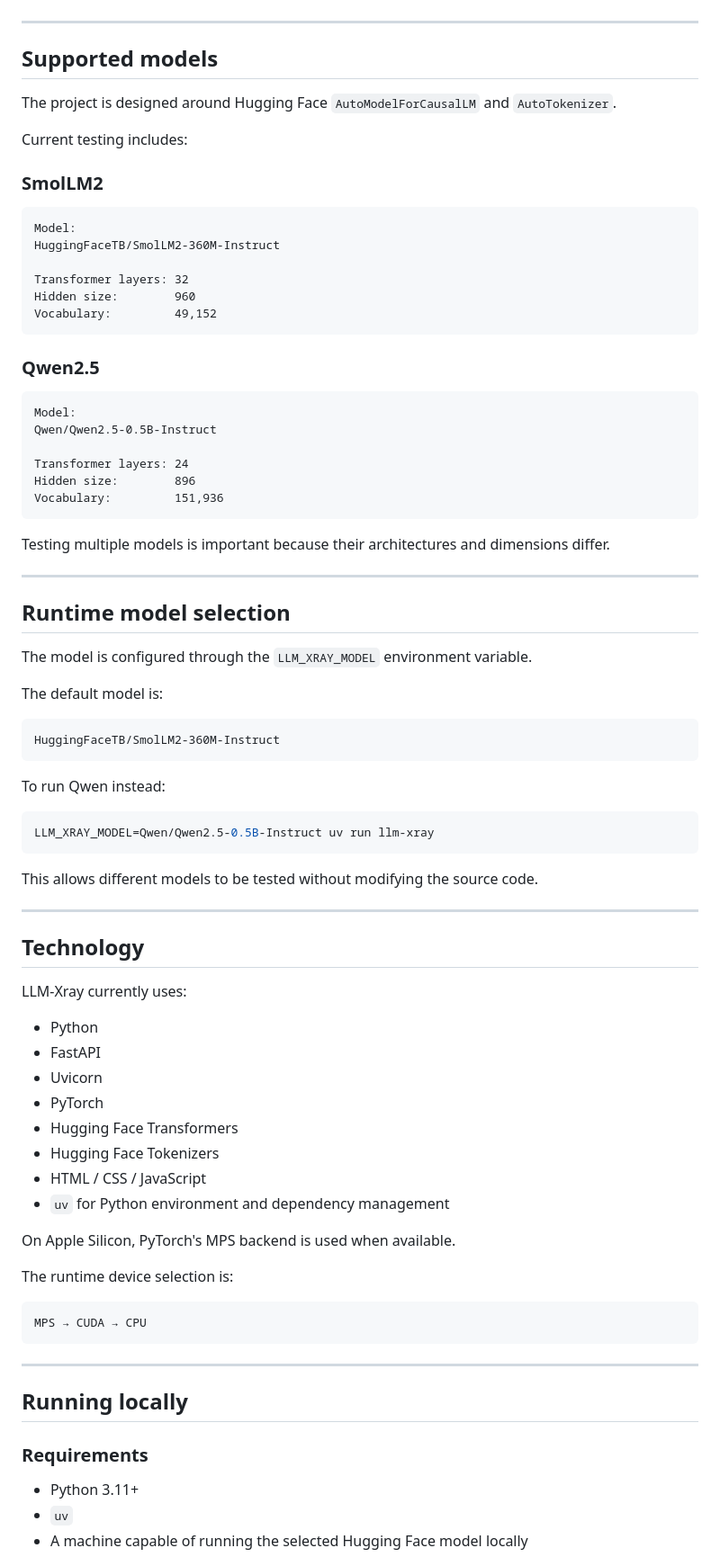
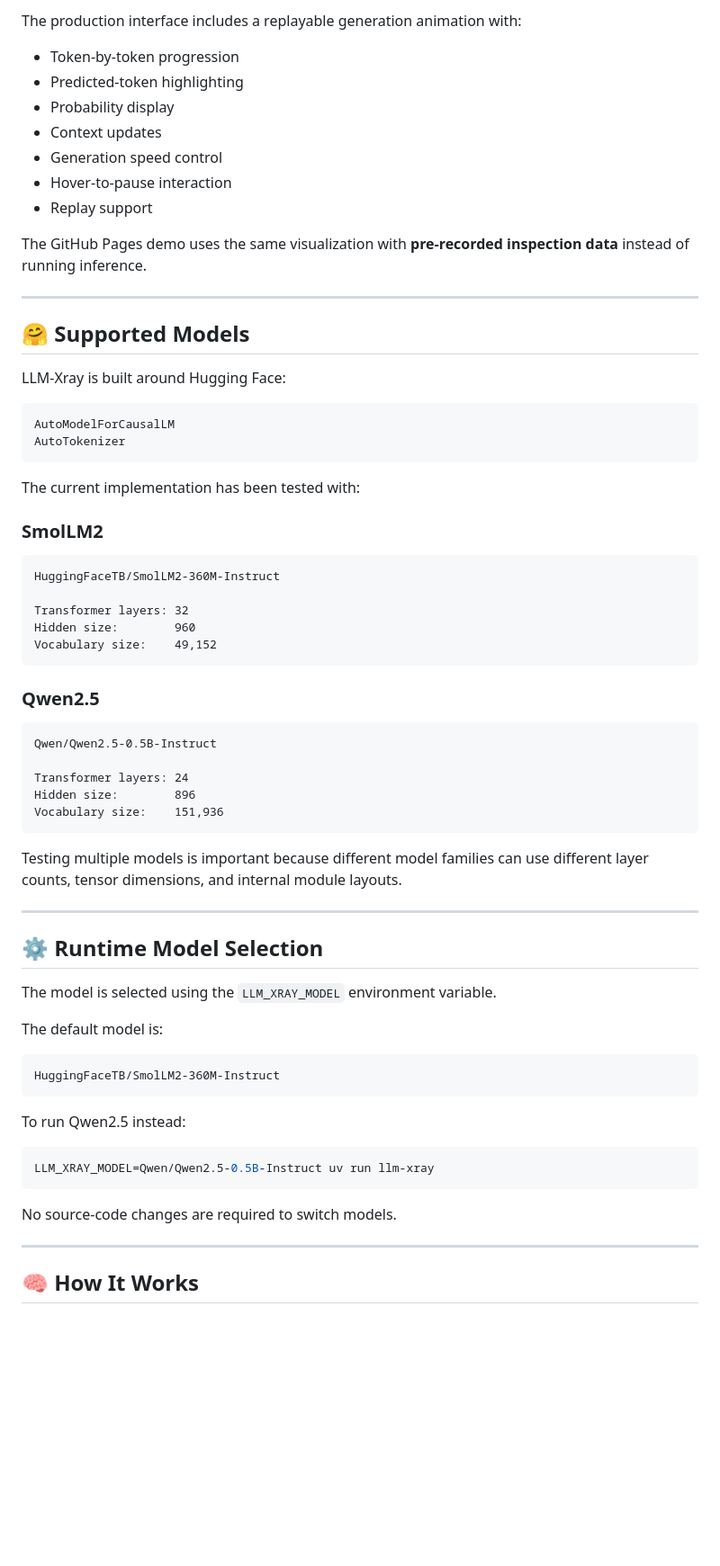
Before and after one commit to hclpandv/llm-xray, a Markdown page: README.md, the part around one of its changes. Shown at 90% size. GitHub-like rendering; blank space fills up the shorter version.

````diff
--- a/README.md
+++ b/README.md
@@ -221,41 +277,55 @@ Generation is performed directly through the Hugging Face model rather than thro
+The production interface includes a replayable generation animation with:
+
+* Token-by-token progression
+* Predicted-token highlighting
+* Probability display
+* Context updates
+* Generation speed control
+* Hover-to-pause interaction
+* Replay support
+
+The GitHub Pages demo uses the same visualization with **pre-recorded inspection data** instead of running inference.
 
 ---
 
-## Supported models
+## 🤗 Supported Models
 
-The project is designed around Hugging Face `AutoModelForCausalLM` and `AutoTokenizer`.
+LLM-Xray is built around Hugging Face:
 
-Current testing includes:
+```text
+AutoModelForCausalLM
+AutoTokenizer
+```
+
+The current implementation has been tested with:
 
 ### SmolLM2
 
 ```text
-Model:
 HuggingFaceTB/SmolLM2-360M-Instruct
 
 Transformer layers: 32
 Hidden size:        960
-Vocabulary:         49,152
+Vocabulary size:    49,152
 ```
 
 ### Qwen2.5
 
 ```text
-Model:
 Qwen/Qwen2.5-0.5B-Instruct
 
 Transformer layers: 24
 Hidden size:        896
-Vocabulary:         151,936
+Vocabulary size:    151,936
 ```
 
-Testing multiple models is important because their architectures and dimensions differ.
+Testing multiple models is important because different model families can use different layer counts, tensor dimensions, and internal module layouts.
 
 ---
 
-## Runtime model selection
+## ⚙️ Runtime Model Selection
 
-The model is configured through the `LLM_XRAY_MODEL` environment variable.
+The model is selected using the `LLM_XRAY_MODEL` environment variable.
 
 The default model is:
 
@@ -263,44 +333,15 @@ The default model is:
 HuggingFaceTB/SmolLM2-360M-Instruct
 ```
 
-To run Qwen instead:
+To run Qwen2.5 instead:
 
 ```bash
 LLM_XRAY_MODEL=Qwen/Qwen2.5-0.5B-Instruct uv run llm-xray
 ```
 
-This allows different models to be tested without modifying the source code.
+No source-code changes are required to switch models.
 
 ---
 
-## Technology
+## 🧠 How It Works
 
-LLM-Xray currently uses:
-
-* Python
-* FastAPI
-* Uvicorn
-* PyTorch
-* Hugging Face Transformers
-* Hugging Face Tokenizers
-* HTML / CSS / JavaScript
-* `uv` for Python environment and dependency management
-
-On Apple Silicon, PyTorch's MPS backend is used when available.
-
-The runtime device selection is:
-
-```text
-MPS → CUDA → CPU
-```
-
----
-
-## Running locally
-
-### Requirements
-
-* Python 3.11+
-* `uv`
-* A machine capable of running the selected Hugging Face model locally
-
````
Also changed, not shown: other parts of README.md (+250 -154 lines).
